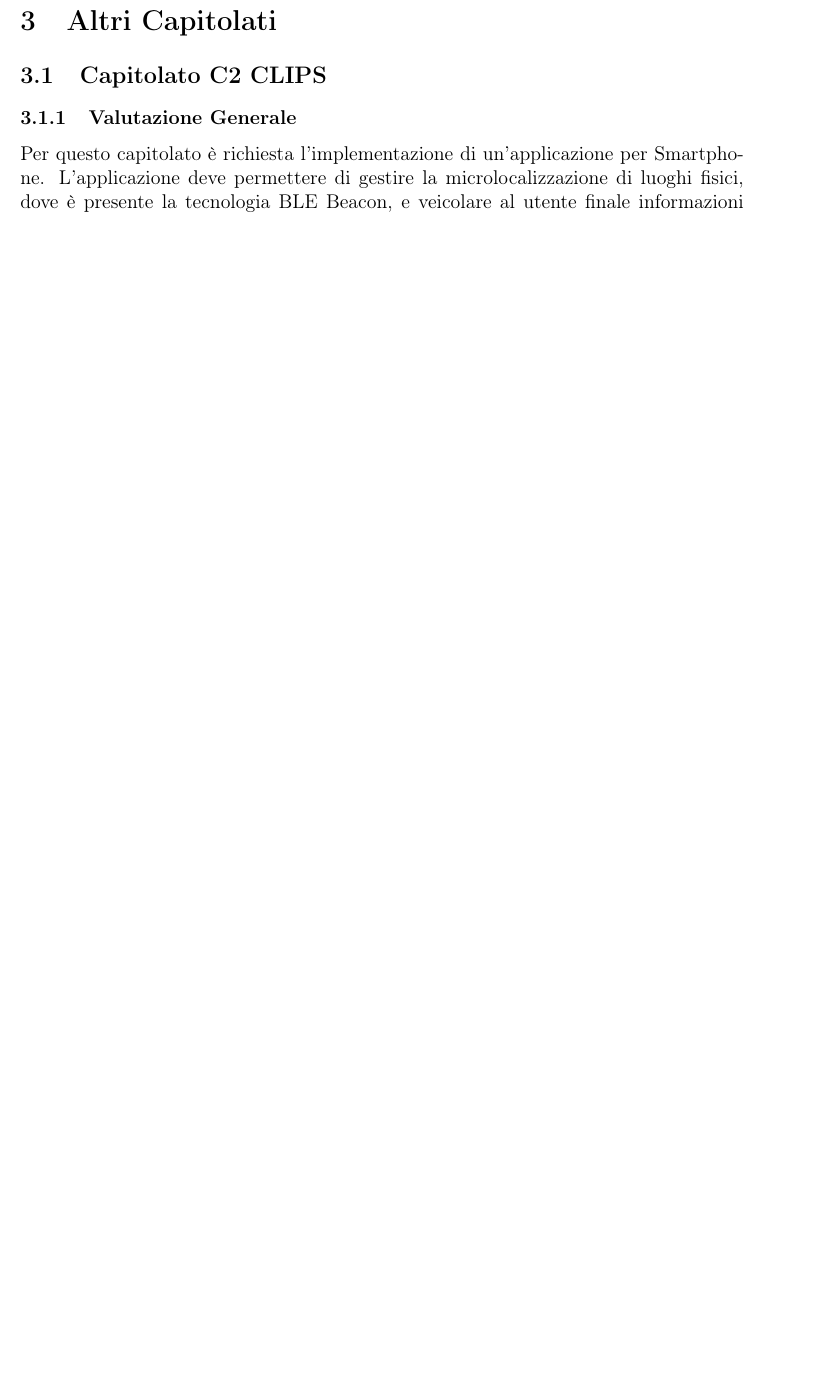
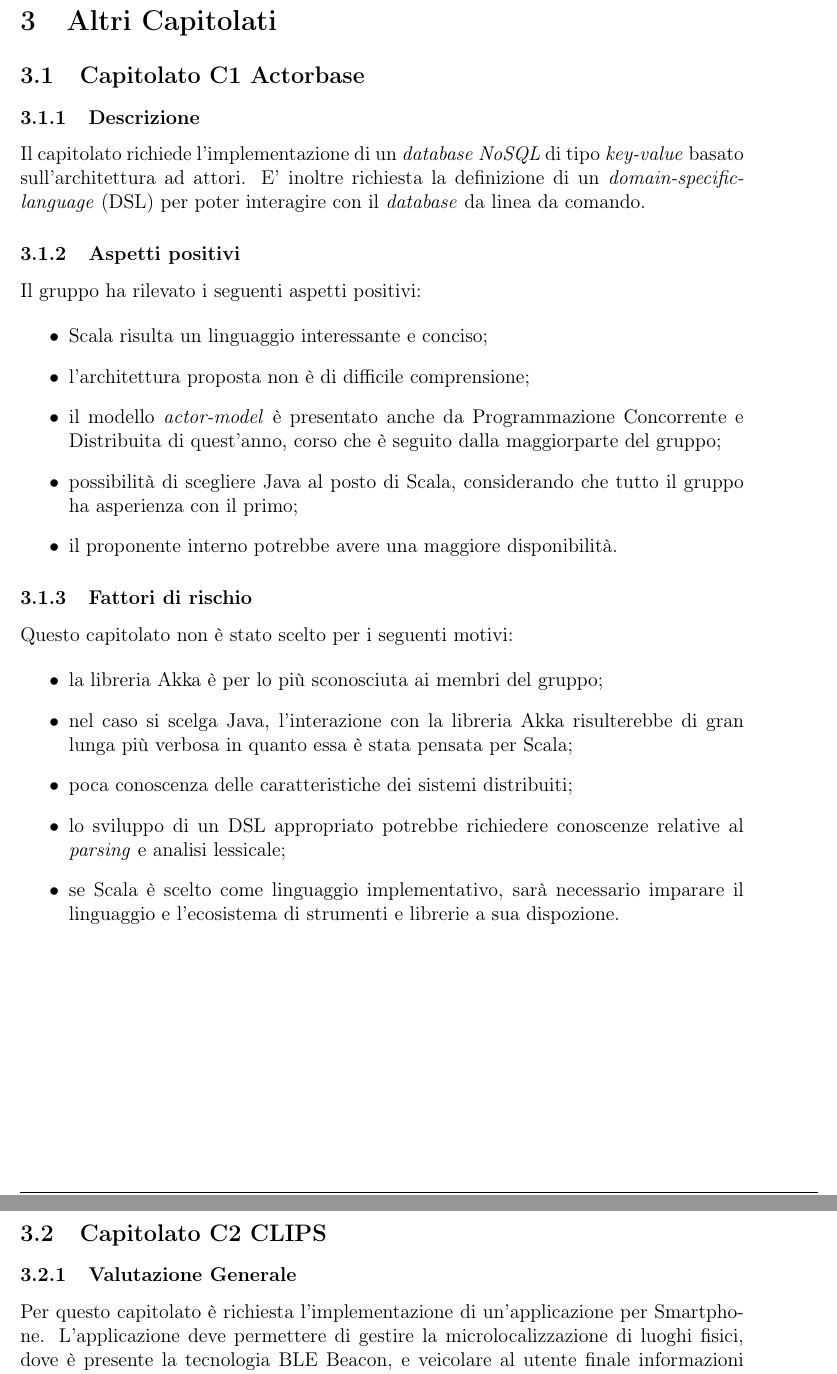
Before and after one commit to waltersandon/starware.swe15, a LaTeX document (doc/1_RR/interni/StudioDiFattibilita/StudioDiFattibilita_v1.0.1.tex): part of page 6 of 9 before the commit and two parts of pages 6 and 7 of 10 after it, the two joined at a grey line, cut so that both start at the same text, the shorter picture padded with empty space. Compiled offline with pdfLaTeX.

Commit message:
Aggiunto capitolato 1
Aggiunto primo capitolato e incrementata versione a 1.0.1.

```diff
--- a/doc/1_RR/interni/StudioDiFattibilita/StudioDiFattibilita_v1.0.0.tex
+++ b/doc/1_RR/interni/StudioDiFattibilita/StudioDiFattibilita_v1.0.1.tex
@@ -7,10 +7,10 @@
 \newcommand{\titoloDocumento}{Template documenti per SWE}
 
 %Prima data di creazione del documento
-\newcommand{\dataCreazione}{30 novembre 2015}
+\newcommand{\dataCreazione}{30 Novembre 2015}
 
 %Inserite la versione attuale del documento
-\newcommand{\versione}{1.0.0}
+\newcommand{\versione}{1.0.1}
 
 %Stato in cui si trova il documento: Formale solo all'atto di consegna
 \newcommand{\stato}{Informale || Formale}
@@ -117,6 +117,43 @@ v0	&	Mr X	&	30 Febbraio 1959	&	Partenza\\
 
 \newpage
 \section{Altri Capitolati}
+
+\subsection{Capitolato C1 Actorbase}
+\subsubsection{Descrizione}
+
+Il capitolato richiede l'implementazione di un \textit{database NoSQL} di tipo \textit{key-value} basato
+sull'architettura ad attori. E' inoltre richiesta la definizione di un \textit{domain-specific-language} (DSL)
+per poter interagire con il \textit{database} da linea da comando.
+
+\subsubsection{Aspetti positivi}
+
+Il gruppo ha rilevato i seguenti aspetti positivi:
+
+\begin{itemize}
+\item Scala risulta un linguaggio interessante e conciso;
+\item l'architettura proposta non è di difficile comprensione;
+\item il modello \textit{actor-model} è presentato anche da Programmazione Concorrente e Distribuita di quest'anno, corso che è seguito dalla maggiorparte del gruppo;
+\item possibilità di scegliere Java al posto di Scala, considerando che tutto il gruppo ha asperienza con il primo;
+\item il proponente interno potrebbe avere una maggiore disponibilità.
+\end{itemize}
+
+\subsubsection{Fattori di rischio}
+
+Questo capitolato non è stato scelto per i seguenti motivi:
+
+\begin{itemize}
+\item la libreria Akka è per lo più sconosciuta ai membri del gruppo;
+\item nel caso si scelga Java, l'interazione con la libreria Akka risulterebbe di gran lunga più verbosa
+in quanto essa è stata pensata per Scala;
+\item poca conoscenza delle caratteristiche dei sistemi distribuiti;
+\item lo sviluppo di un DSL appropriato potrebbe richiedere conoscenze relative al \textit{parsing} e
+analisi lessicale;
+\item se Scala è scelto come linguaggio implementativo, sarà necessario imparare il linguaggio e l'ecosistema
+di strumenti e librerie a sua dispozione.
+\end{itemize}
+
+\newpage
+
 \subsection{Capitolato C2 CLIPS}
 \subsubsection{Valutazione Generale}
 
```
Also changed, not shown: doc/1_RR/interni/NormeDiProgetto/NormeDiProgetto_v1.0.2.pdf, doc/1_RR/interni/StudioDiFattibilita/StudioDiFattibilita_v1.0.0.pdf (deleted), doc/1_RR/interni/StudioDiFattibilita/StudioDiFattibilita_v1.0.1.pdf (added), doc/1_RR/interni/StudioDiFattibilita/StudioDiFattibilita_v1.0.1.tex (4 more changed lines).
